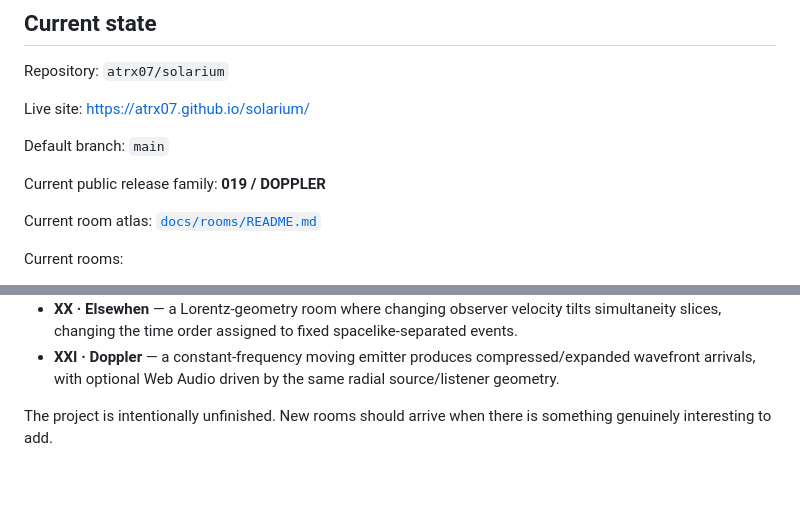
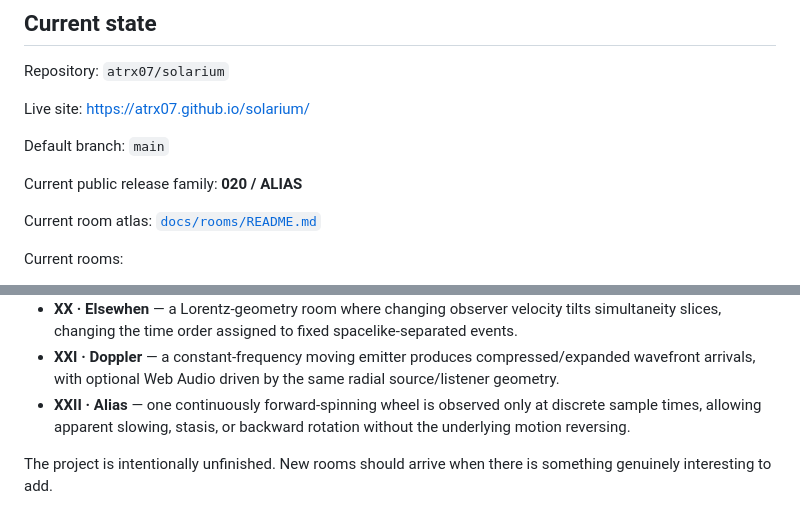
Before and after one commit to atrx07/solarium, a Markdown page: docs/CONTINUITY.md, 2 parts joined by grey strips. Drawn GitHub-style; blank space fills up the shorter version.

Commit message:
docs: record 020 continuity

```diff
--- a/docs/CONTINUITY.md
+++ b/docs/CONTINUITY.md
@@ -10,7 +10,7 @@ Live site: https://atrx07.github.io/solarium/
 
 Default branch: `main`
 
-Current public release family: **019 / DOPPLER**
+Current public release family: **020 / ALIAS**
 
 Current room atlas: [`docs/rooms/README.md`](./rooms/README.md)
 
@@ -38,6 +38,7 @@ Current rooms:
 - **XIX · Avalanche** — a near-critical sandpile redistributes grains through one local toppling rule, allowing a single addition to trigger cascades across the chamber.
 - **XX · Elsewhen** — a Lorentz-geometry room where changing observer velocity tilts simultaneity slices, changing the time order assigned to fixed spacelike-separated events.
 - **XXI · Doppler** — a constant-frequency moving emitter produces compressed/expanded wavefront arrivals, with optional Web Audio driven by the same radial source/listener geometry.
+- **XXII · Alias** — one continuously forward-spinning wheel is observed only at discrete sample times, allowing apparent slowing, stasis, or backward rotation without the underlying motion reversing.
 
 The project is intentionally unfinished. New rooms should arrive when there is something genuinely interesting to add.
 
```
